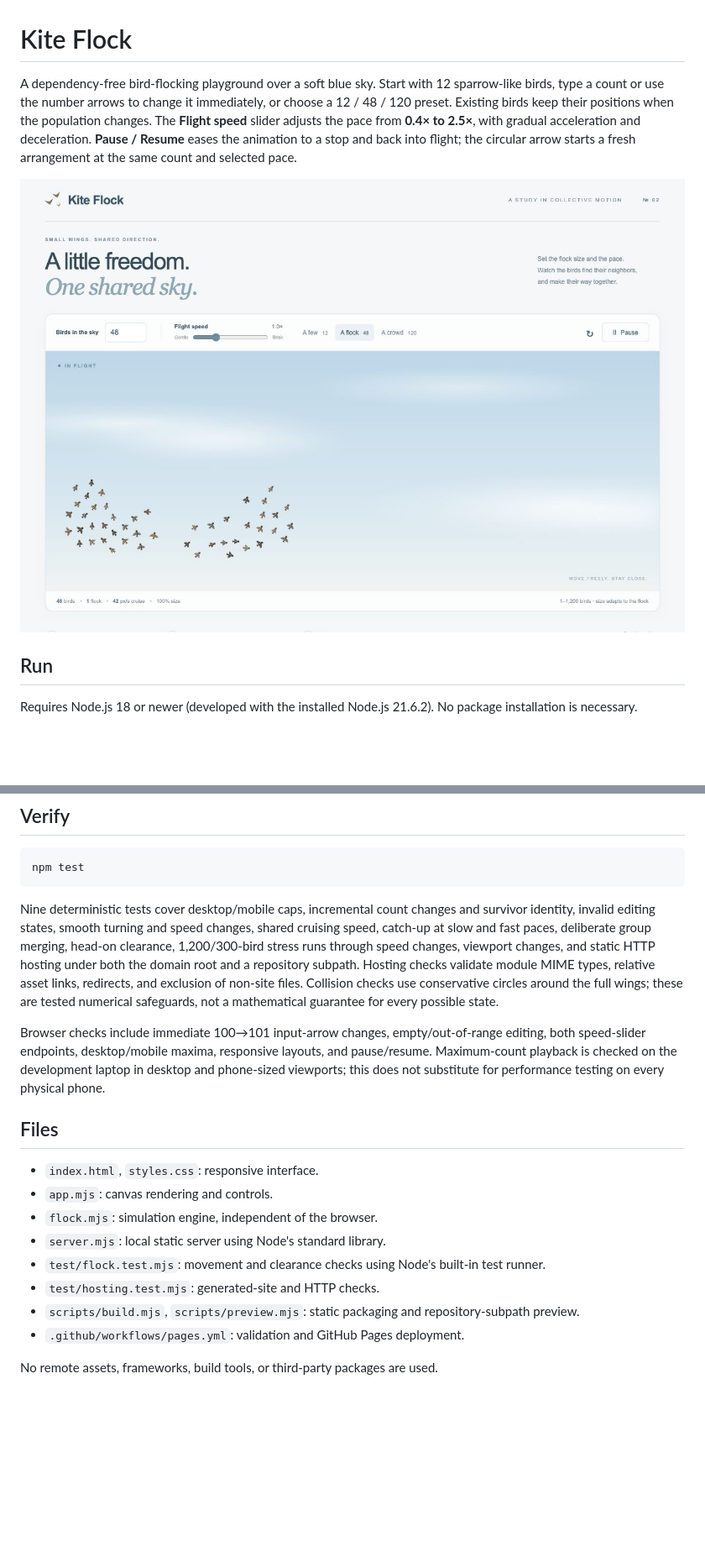
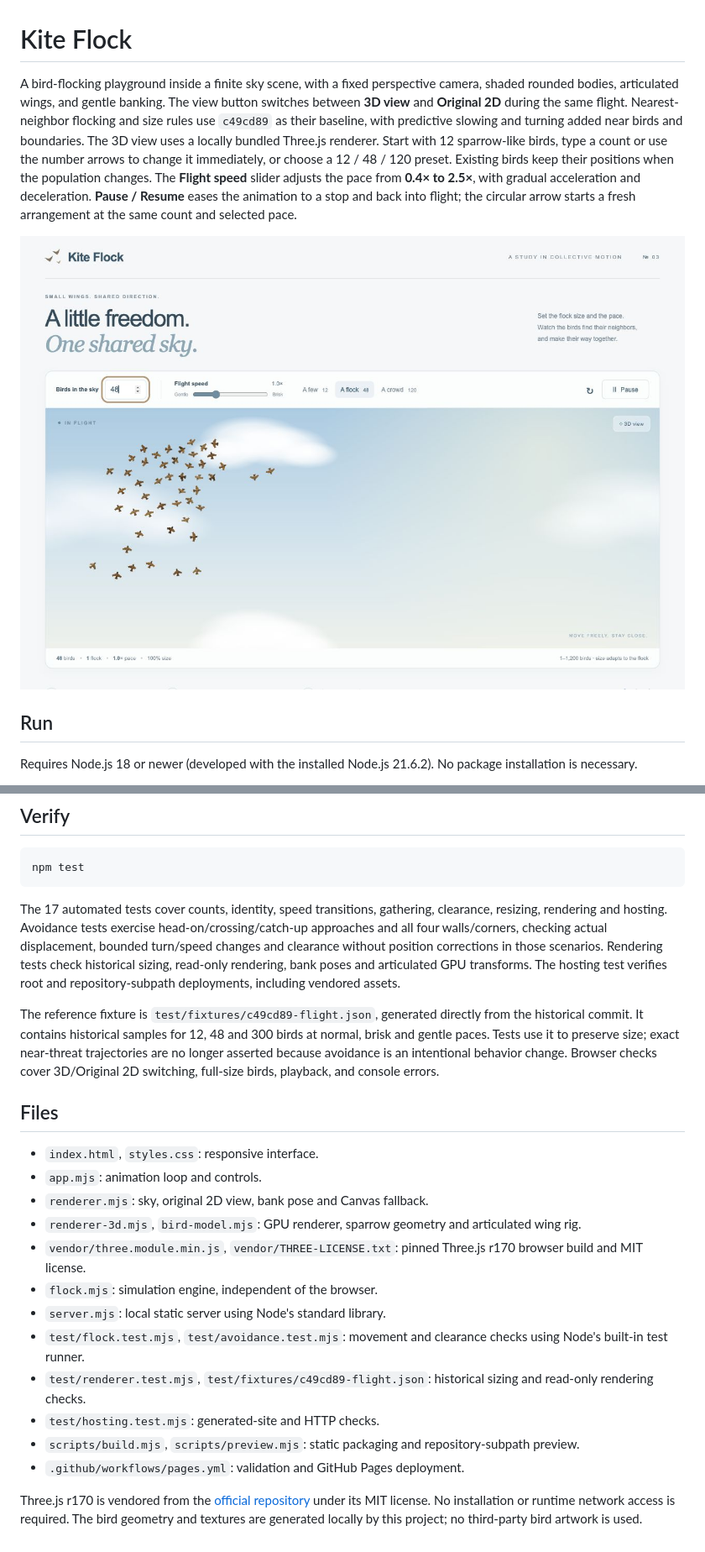
Before and after one commit to Anilkumar011/fun-games, a Markdown page: README.md, 2 parts joined by grey strips. Shown at 84% size. Rendered like a GitHub page; pictures changed too: preview.jpg; blank space fills up the shorter version.

Commit message:
Add articulated 3D birds and predictive collision avoidance

````diff
--- a/README.md
+++ b/README.md
@@ -1,6 +1,6 @@
 # Kite Flock
 
-A dependency-free bird-flocking playground over a soft blue sky. Start with 12 sparrow-like birds, type a count or use the number arrows to change it immediately, or choose a 12 / 48 / 120 preset. Existing birds keep their positions when the population changes. The **Flight speed** slider adjusts the pace from **0.4× to 2.5×**, with gradual acceleration and deceleration. **Pause / Resume** eases the animation to a stop and back into flight; the circular arrow starts a fresh arrangement at the same count and selected pace.
+A bird-flocking playground inside a finite sky scene, with a fixed perspective camera, shaded rounded bodies, articulated wings, and gentle banking. The view button switches between **3D view** and **Original 2D** during the same flight. Nearest-neighbor flocking and size rules use `c49cd89` as their baseline, with predictive slowing and turning added near birds and boundaries. The 3D view uses a locally bundled Three.js renderer. Start with 12 sparrow-like birds, type a count or use the number arrows to change it immediately, or choose a 12 / 48 / 120 preset. Existing birds keep their positions when the population changes. The **Flight speed** slider adjusts the pace from **0.4× to 2.5×**, with gradual acceleration and deceleration. **Pause / Resume** eases the animation to a stop and back into flight; the circular arrow starts a fresh arrangement at the same count and selected pace.
 
 ![Bird flock over the sky](preview.jpg)
 
@@ -68,19 +68,23 @@ Valid count edits apply immediately. Empty, fractional, or out-of-range edits le
 npm test
 ```
 
-Nine deterministic tests cover desktop/mobile caps, incremental count changes and survivor identity, invalid editing states, smooth turning and speed changes, shared cruising speed, catch-up at slow and fast paces, deliberate group merging, head-on clearance, 1,200/300-bird stress runs through speed changes, viewport changes, and static HTTP hosting under both the domain root and a repository subpath. Hosting checks validate module MIME types, relative asset links, redirects, and exclusion of non-site files. Collision checks use conservative circles around the full wings; these are tested numerical safeguards, not a mathematical guarantee for every possible state.
+The 17 automated tests cover counts, identity, speed transitions, gathering, clearance, resizing, rendering and hosting. Avoidance tests exercise head-on/crossing/catch-up approaches and all four walls/corners, checking actual displacement, bounded turn/speed changes and clearance without position corrections in those scenarios. Rendering tests check historical sizing, read-only rendering, bank poses and articulated GPU transforms. The hosting test verifies root and repository-subpath deployments, including vendored assets.
 
-Browser checks include immediate 100→101 input-arrow changes, empty/out-of-range editing, both speed-slider endpoints, desktop/mobile maxima, responsive layouts, and pause/resume. Maximum-count playback is checked on the development laptop in desktop and phone-sized viewports; this does not substitute for performance testing on every physical phone.
+The reference fixture is `test/fixtures/c49cd89-flight.json`, generated directly from the historical commit. It contains historical samples for 12, 48 and 300 birds at normal, brisk and gentle paces. Tests use it to preserve size; exact near-threat trajectories are no longer asserted because avoidance is an intentional behavior change. Browser checks cover 3D/Original 2D switching, full-size birds, playback, and console errors.
 
 ## Files
 
 - `index.html`, `styles.css`: responsive interface.
-- `app.mjs`: canvas rendering and controls.
+- `app.mjs`: animation loop and controls.
+- `renderer.mjs`: sky, original 2D view, bank pose and Canvas fallback.
+- `renderer-3d.mjs`, `bird-model.mjs`: GPU renderer, sparrow geometry and articulated wing rig.
+- `vendor/three.module.min.js`, `vendor/THREE-LICENSE.txt`: pinned Three.js r170 browser build and MIT license.
 - `flock.mjs`: simulation engine, independent of the browser.
 - `server.mjs`: local static server using Node's standard library.
-- `test/flock.test.mjs`: movement and clearance checks using Node's built-in test runner.
+- `test/flock.test.mjs`, `test/avoidance.test.mjs`: movement and clearance checks using Node's built-in test runner.
+- `test/renderer.test.mjs`, `test/fixtures/c49cd89-flight.json`: historical sizing and read-only rendering checks.
 - `test/hosting.test.mjs`: generated-site and HTTP checks.
 - `scripts/build.mjs`, `scripts/preview.mjs`: static packaging and repository-subpath preview.
 - `.github/workflows/pages.yml`: validation and GitHub Pages deployment.
 
-No remote assets, frameworks, build tools, or third-party packages are used.
+Three.js r170 is vendored from the [official repository](https://github.com/mrdoob/three.js/tree/r170) under its MIT license. No installation or runtime network access is required. The bird geometry and textures are generated locally by this project; no third-party bird artwork is used.
````
Also changed, not shown: other parts of README.md (+8 -8 lines), 16 other files.
